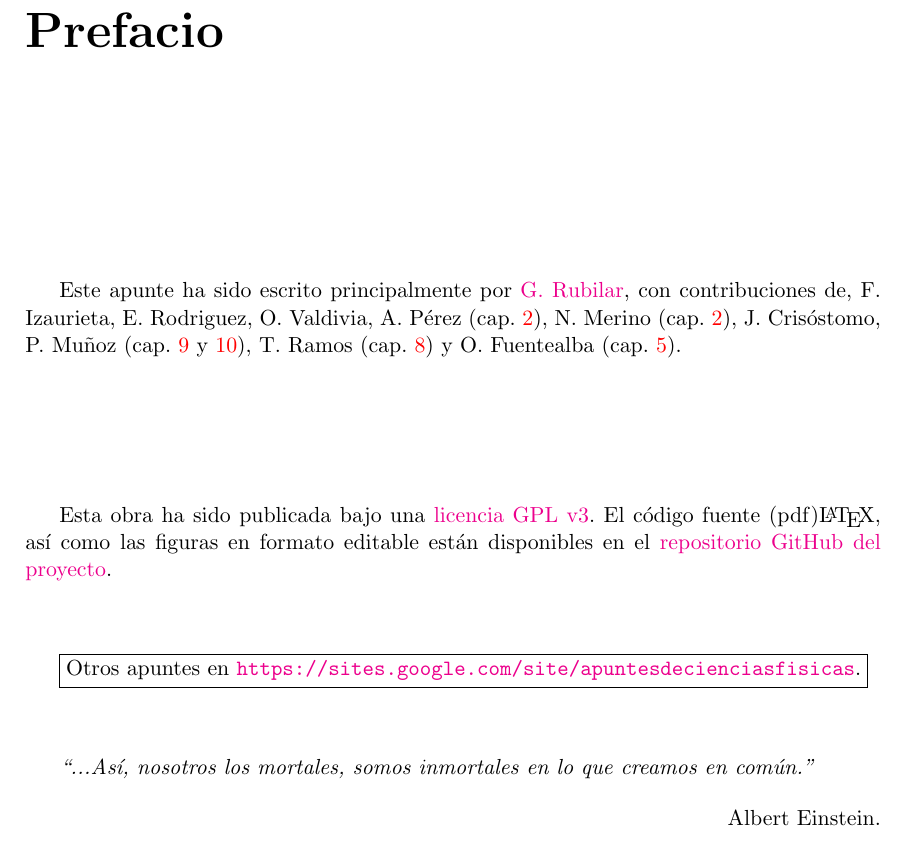
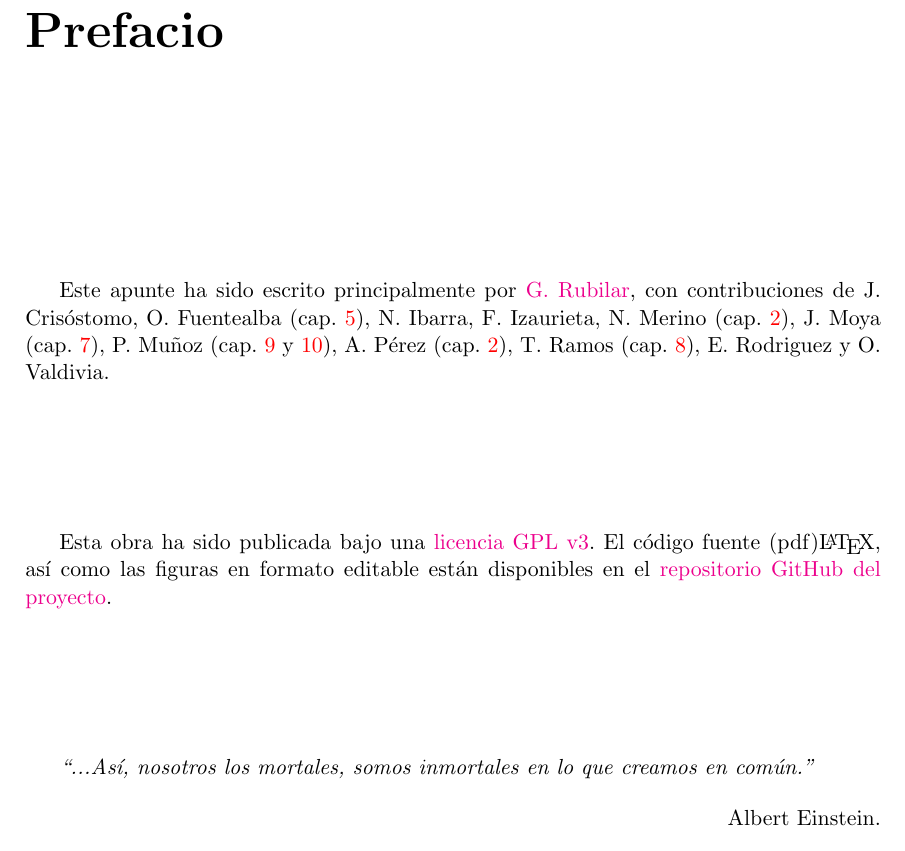
Before and after one commit to gfrubi/RG, a LaTeX document (RG.tex): part of page 3 of 257, cut so that both start at the same text. Compiled offline with pdfLaTeX.

Commit message:
agregado J. Moya a lista de contibuyentes

```diff
--- a/RG.tex
+++ b/RG.tex
@@ -88,7 +88,7 @@ Versi'on del \today
 
 
 
-Este apunte ha sido escrito principalmente por \href{https://google.com/+GuillermoRubilar}{G. Rubilar}, con contribuciones de, F. Izaurieta, E. Rodriguez, O. Valdivia, A. P'erez (cap. \ref{cap:tensores}), N. Merino (cap. \ref{cap:tensores}), J. Cris'ostomo, P. Mu\~noz (cap. \ref{chap:eq_newton} y \ref{cap:Eq-Rel}), T. Ramos (cap. \ref{cap:gravito}) y O. Fuentealba (cap. \ref{cap:Kerr}).
+Este apunte ha sido escrito principalmente por \href{https://google.com/+GuillermoRubilar}{G. Rubilar}, con contribuciones de J. Cris'ostomo, O. Fuentealba (cap. \ref{cap:Kerr}), N. Ibarra, F. Izaurieta, N. Merino (cap. \ref{cap:tensores}), J. Moya (cap. \ref{cap:cosmo}), P. Mu\~noz (cap. \ref{chap:eq_newton} y \ref{cap:Eq-Rel}),  A. P'erez (cap. \ref{cap:tensores}), T. Ramos (cap. \ref{cap:gravito}), E. Rodriguez y O. Valdivia.
 
 
 \bigskip
@@ -106,8 +106,6 @@ Esta obra ha sido publicada bajo una \href{https://github.com/gfrubi/GR/blob/mas
 \bigskip
 \bigskip
 \bigskip
-
-\fbox{Otros apuntes en \url{https://sites.google.com/site/apuntesdecienciasfisicas}.}
 
 \bigskip
 \bigskip
```
Also changed, not shown: cap-Cosmologia.tex (+1 -1 lines).
